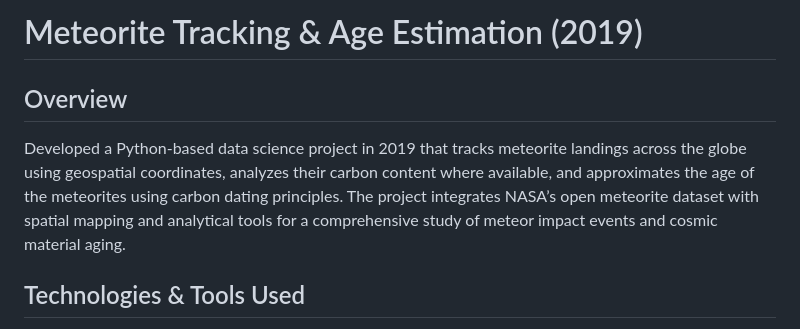
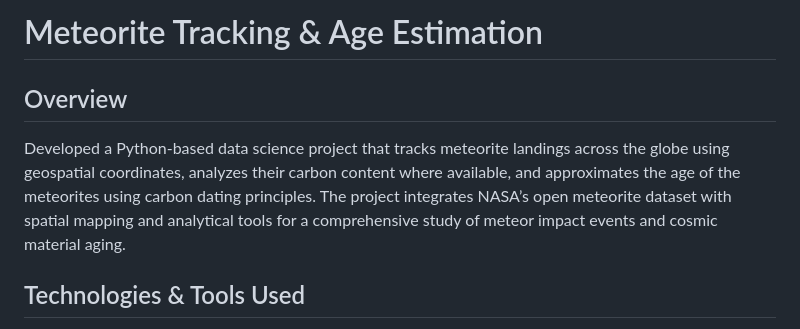
Before and after one commit to risha2211/My-Projects, a Markdown page: Meteorite-Tracking.md, the part around the change. Drawn GitHub-style.

```diff
--- a/Meteorite-Tracking.md
+++ b/Meteorite-Tracking.md
@@ -1,7 +1,7 @@
-# Meteorite Tracking & Age Estimation (2019)
+# Meteorite Tracking & Age Estimation
 
 ## Overview
-Developed a Python-based data science project in 2019 that tracks meteorite landings across the globe using geospatial coordinates, analyzes their carbon content where available, and approximates the age of the meteorites using carbon dating principles. The project integrates NASA’s open meteorite dataset with spatial mapping and analytical tools for a comprehensive study of meteor impact events and cosmic material aging.
+Developed a Python-based data science project that tracks meteorite landings across the globe using geospatial coordinates, analyzes their carbon content where available, and approximates the age of the meteorites using carbon dating principles. The project integrates NASA’s open meteorite dataset with spatial mapping and analytical tools for a comprehensive study of meteor impact events and cosmic material aging.
 
 ## Technologies & Tools Used
 - **Python 3.6**: Core development language.
```
